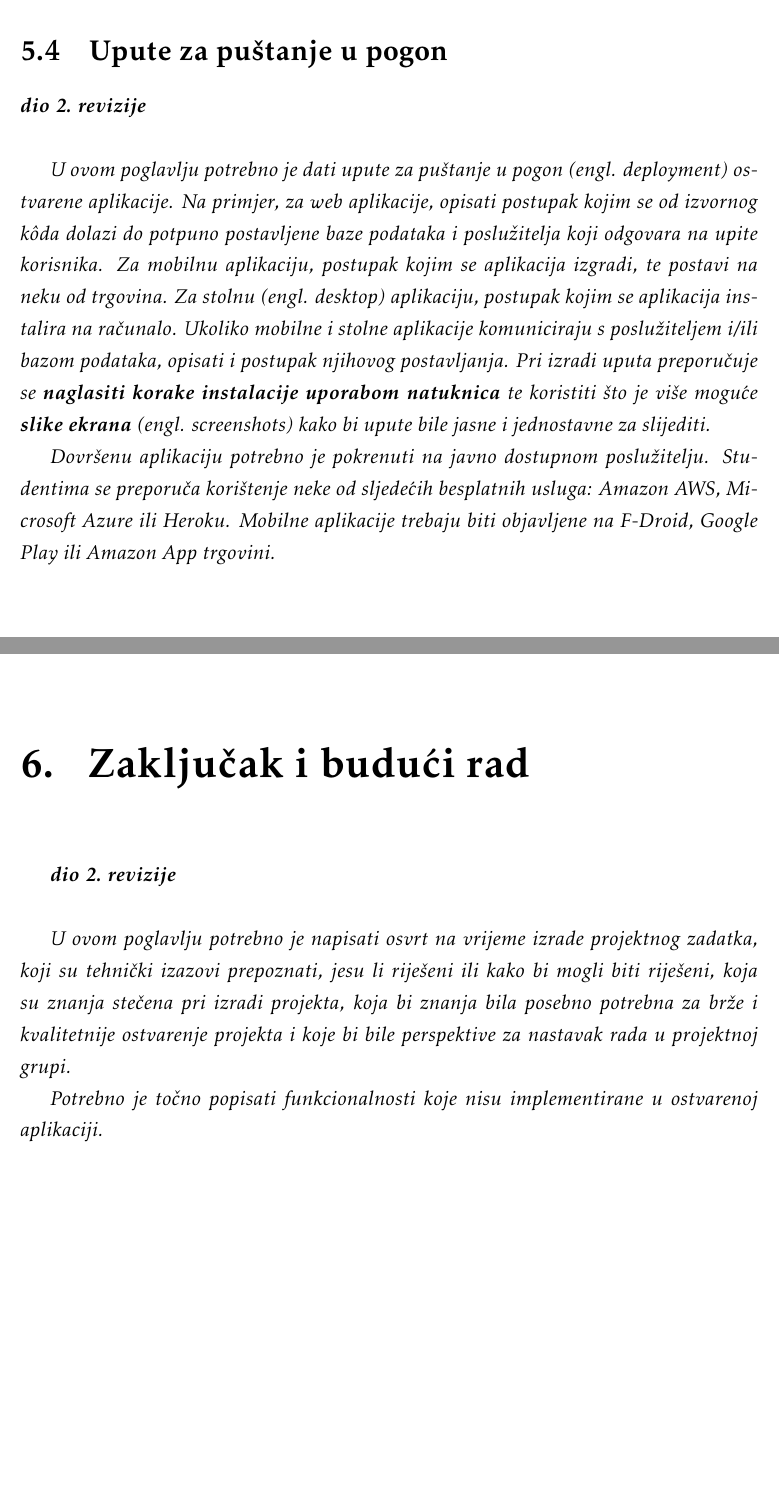
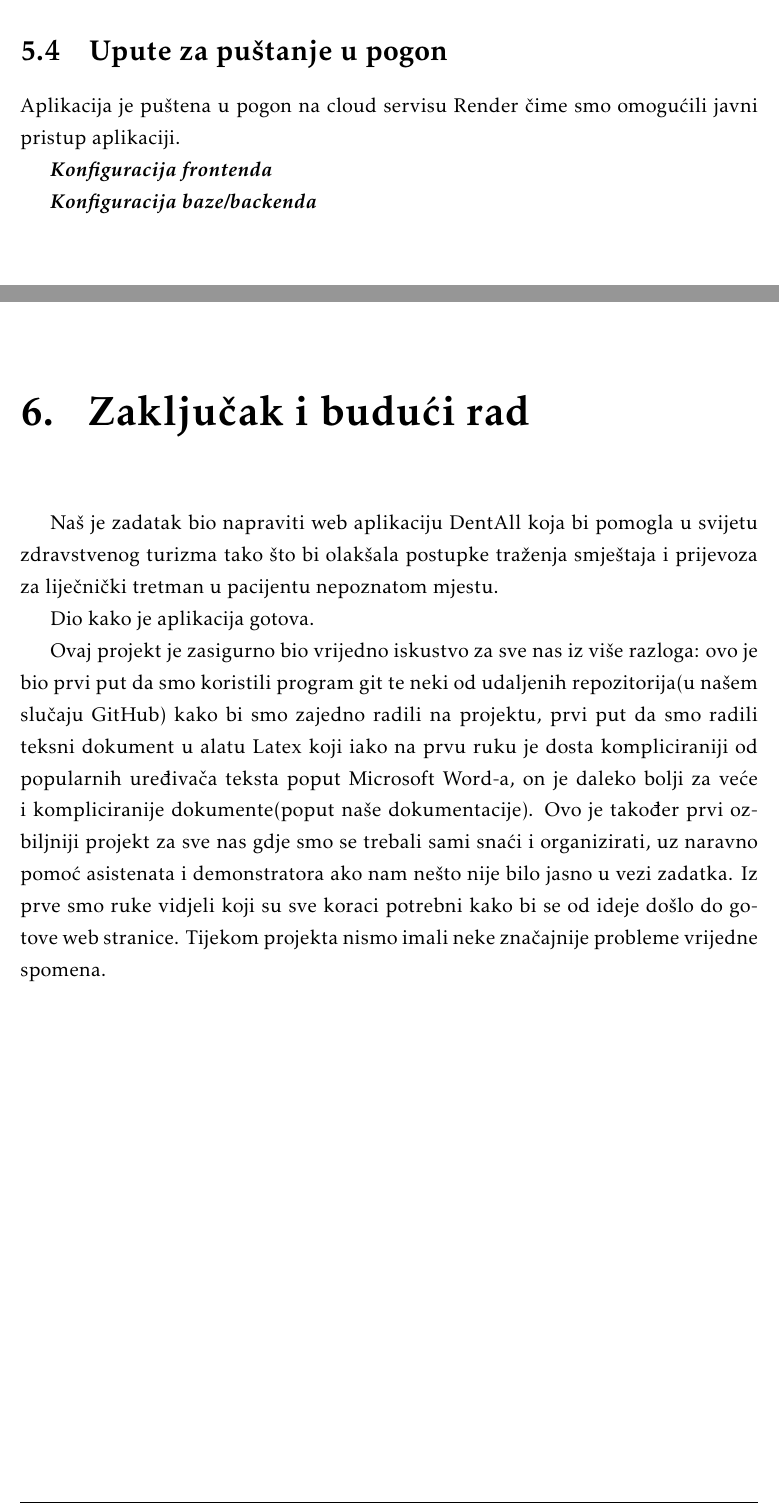
Before and after one commit to LukaKokic/Potplaceni, a LaTeX document (Dokumentacija/PROGI_ProjektnaDokumentacija.tex, which reads Dokumentacija/Implementacija.tex, Dokumentacija/Zakljucak.tex): two parts of pages 53 and 54 of 60 before the commit and two parts of pages 54 and 55 of 61 after it, joined at a grey line, cut so that both start at the same text, the shorter picture padded with empty space. The pictures show the PDF file Dokumentacija/PROGI_ProjektnaDokumentacija.pdf that the author committed with the source.

Commit message:
Started 5.1 and 6

```diff
--- a/Dokumentacija/Implementacija.tex
+++ b/Dokumentacija/Implementacija.tex
@@ -10,7 +18,9 @@
+			 Aplikacija je puštena u pogon na servisu render\footnote{\url{https://render.com/}}.
+
+			 Fali za latex i texStudio
 
 			\eject
 
 
 		\section{Ispitivanje programskog rješenja}
 
-			\textbf{\textit{dio 2. revizije}}\\
@@ -47,12 +41,11 @@
 
 		\section{Upute za puštanje u pogon}
 
-			\textbf{\textit{dio 2. revizije}}\\
+			Aplikacija je puštena u pogon na cloud servisu Render čime smo omogućili javni pristup aplikaciji.
 
-			 \textit{U ovom poglavlju potrebno je dati upute za puštanje u pogon (engl. deployment) ostvarene aplikacije. Na primjer, za web aplikacije, opisati postupak kojim se od izvornog kôda dolazi do potpuno postavljene baze podataka i poslužitelja koji odgovara na upite korisnika. Za mobilnu aplikaciju, postupak kojim se aplikacija izgradi, te postavi na neku od trgovina. Za stolnu (engl. desktop) aplikaciju, postupak kojim se aplikacija instalira na računalo. Ukoliko mobilne i stolne aplikacije komuniciraju s poslužiteljem i/ili bazom podataka, opisati i postupak njihovog postavljanja. Pri izradi uputa preporučuje se \textbf{naglasiti korake instalacije uporabom natuknica} te koristiti što je više moguće \textbf{slike ekrana} (engl. screenshots) kako bi upute bile jasne i jednostavne za slijediti.}
+			\textbf{\textit{Konfiguracija frontenda}}
 
-
-			 \textit{Dovršenu aplikaciju potrebno je pokrenuti na javno dostupnom poslužitelju. Studentima se preporuča korištenje neke od sljedećih besplatnih usluga: \href{https://aws.amazon.com/}{Amazon AWS}, \href{https://azure.microsoft.com/en-us/}{Microsoft Azure} ili \href{https://www.heroku.com/}{Heroku}. Mobilne aplikacije trebaju biti objavljene na F-Droid, Google Play ili Amazon App trgovini.}
+			\textbf{\textit{Konfiguracija baze/backenda}}
 
 
 			\eject
--- a/Dokumentacija/Zakljucak.tex
+++ b/Dokumentacija/Zakljucak.tex
@@ -1,9 +1,9 @@
 \chapter{Zaključak i budući rad}
 
-		\textbf{\textit{dio 2. revizije}}\\
+		 Naš je zadatak bio napraviti web aplikaciju DentAll koja bi pomogla u svijetu zdravstvenog turizma tako što bi olakšala postupke traženja smještaja i prijevoza za liječnički tretman u pacijentu nepoznatom mjestu.
 
-		 \textit{U ovom poglavlju potrebno je napisati osvrt na vrijeme izrade projektnog zadatka, koji su tehnički izazovi prepoznati, jesu li riješeni ili kako bi mogli biti riješeni, koja su znanja stečena pri izradi projekta, koja bi znanja bila posebno potrebna za brže i kvalitetnije ostvarenje projekta i koje bi bile perspektive za nastavak rada u projektnoj grupi.}
+		 Dio kako je aplikacija gotova.
 
-		 \textit{Potrebno je točno popisati funkcionalnosti koje nisu implementirane u ostvarenoj aplikaciji.}
+		 Ovaj projekt je zasigurno bio vrijedno iskustvo za sve nas iz više razloga: ovo je bio prvi put da smo koristili program git te neki od udaljenih repozitorija(u našem slučaju GitHub) kako bi smo zajedno radili na projektu, prvi put da smo radili teksni dokument u alatu Latex koji iako na prvu ruku je dosta kompliciraniji od popularnih uređivača teksta poput Microsoft Word-a, on je daleko bolji za veće i kompliciranije dokumente(poput naše dokumentacije). Ovo je također prvi ozbiljniji projekt za sve nas gdje smo se trebali sami snaći i organizirati, uz naravno pomoć asistenata i demonstratora ako nam nešto nije bilo jasno u vezi zadatka. Iz prve smo ruke vidjeli koji su sve koraci potrebni kako bi se od ideje došlo do gotove web stranice. Tijekom projekta nismo imali neke značajnije probleme vrijedne spomena.
 
 		\eject
```
Also changed, not shown: Dokumentacija/Dnevnik_promjena_dokumentacije.tex (+1 -0 lines), Dokumentacija/PROGI_ProjektnaDokumentacija.pdf, Dokumentacija/Implementacija.tex (28 more changed lines).
